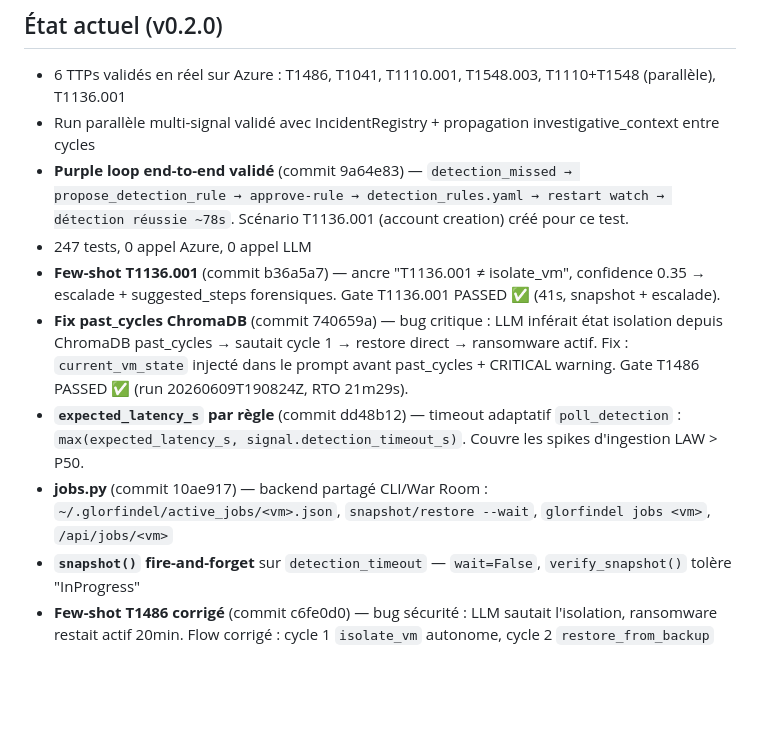
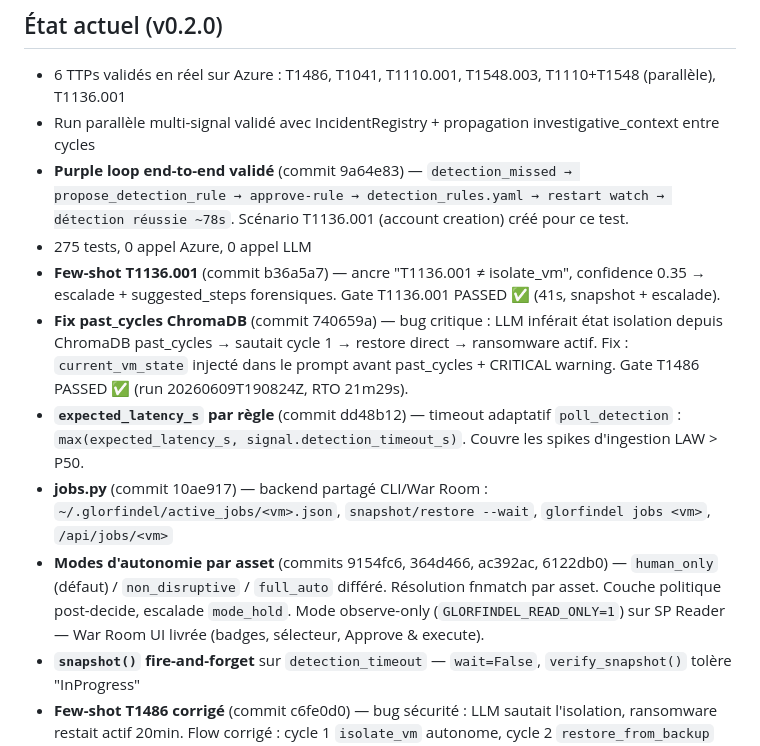
Before and after one commit to Vanyar53/eregion, a Markdown page: ROADMAP.md, the part around the change. Drawn GitHub-style; blank space fills up the shorter version.

```diff
--- a/ROADMAP.md
+++ b/ROADMAP.md
@@ -13,11 +13,12 @@ Modèle : CLI open source gratuit, SaaS payant pour multi-tenant + connecteurs a
 - 6 TTPs validés en réel sur Azure : T1486, T1041, T1110.001, T1548.003, T1110+T1548 (parallèle), T1136.001
 - Run parallèle multi-signal validé avec IncidentRegistry + propagation investigative_context entre cycles
 - **Purple loop end-to-end validé** (commit 9a64e83) — `detection_missed → propose_detection_rule → approve-rule → detection_rules.yaml → restart watch → détection réussie ~78s`. Scénario T1136.001 (account creation) créé pour ce test.
-- 247 tests, 0 appel Azure, 0 appel LLM
+- 275 tests, 0 appel Azure, 0 appel LLM
 - **Few-shot T1136.001** (commit b36a5a7) — ancre "T1136.001 ≠ isolate_vm", confidence 0.35 → escalade + suggested_steps forensiques. Gate T1136.001 PASSED ✅ (41s, snapshot + escalade).
 - **Fix past_cycles ChromaDB** (commit 740659a) — bug critique : LLM inférait état isolation depuis ChromaDB past_cycles → sautait cycle 1 → restore direct → ransomware actif. Fix : `current_vm_state` injecté dans le prompt avant past_cycles + CRITICAL warning. Gate T1486 PASSED ✅ (run 20260609T190824Z, RTO 21m29s).
 - **`expected_latency_s` par règle** (commit dd48b12) — timeout adaptatif `poll_detection` : `max(expected_latency_s, signal.detection_timeout_s)`. Couvre les spikes d'ingestion LAW > P50.
 - **jobs.py** (commit 10ae917) — backend partagé CLI/War Room : `~/.glorfindel/active_jobs/<vm>.json`, `snapshot/restore --wait`, `glorfindel jobs <vm>`, `/api/jobs/<vm>`
+- **Modes d'autonomie par asset** (commits 9154fc6, 364d466, ac392ac, 6122db0) — `human_only` (défaut) / `non_disruptive` / `full_auto` différé. Résolution fnmatch par asset. Couche politique post-decide, escalade `mode_hold`. Mode observe-only (`GLORFINDEL_READ_ONLY=1`) sur SP Reader — War Room UI livrée (badges, sélecteur, Approve & execute).
 - **`snapshot()` fire-and-forget** sur `detection_timeout` — `wait=False`, `verify_snapshot()` tolère "InProgress"
 - **Few-shot T1486 corrigé** (commit c6fe0d0) — bug sécurité : LLM sautait l'isolation, ransomware restait actif 20min. Flow corrigé : cycle 1 `isolate_vm` autonome, cycle 2 `restore_from_backup` escaladé
 - **War Room BACKUP** : section visible sur chaque carte VM, bouton 📸 Snapshot (fire-and-forget RSV)
```
Also changed, not shown: CLAUDE.md (+2 -2 lines), README.md (+30 -1 lines).
